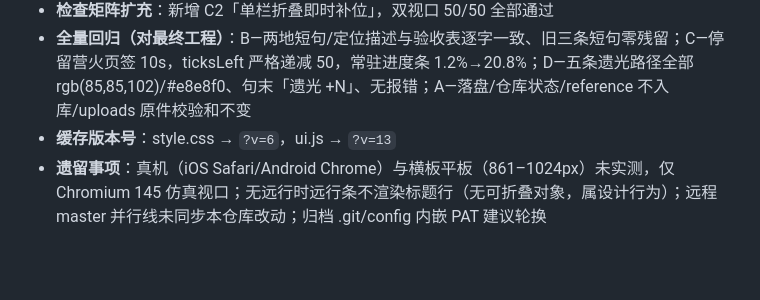
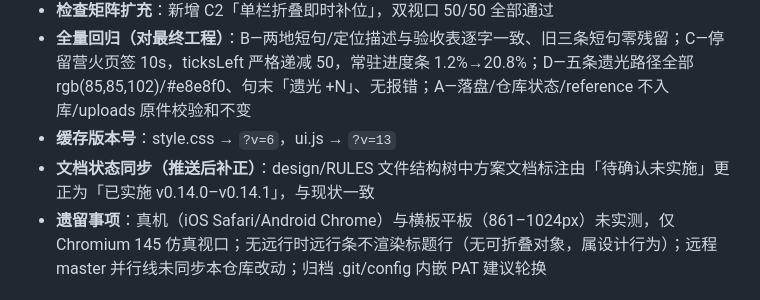
Before and after one commit to doo-doo-lab/fox-hollow, a Markdown page: docs/changelog.md, the part around the change. GitHub-like rendering; blank space fills up the shorter version.

Commit message:
docs: 文件结构树方案文档状态标注与现状对齐
design/RULES 结构树中 plan-collapse-full-coverage.md 标注由「待确认未实施」更正为「已实施 v0.14.0–v0.14.1，含复核与检查矩阵记录」；changelog v0.14.1 补记该文档同步

```diff
--- a/docs/changelog.md
+++ b/docs/changelog.md
@@ -8,6 +8,7 @@
 - **检查矩阵扩充**：新增 C2「单栏折叠即时补位」，双视口 50/50 全部通过
 - **全量回归（对最终工程）**：B—两地短句/定位描述与验收表逐字一致、旧三条短句零残留；C—停留营火页签 10s，ticksLeft 严格递减 50，常驻进度条 1.2%→20.8%；D—五条遗光路径全部 rgb(85,85,102)/#e8e8f0、句末「遗光 +N」、无报错；A—落盘/仓库状态/reference 不入库/uploads 原件校验和不变
 - **缓存版本号**：style.css → `?v=6`，ui.js → `?v=13`
+- **文档状态同步（推送后补正）**：design/RULES 文件结构树中方案文档标注由「待确认未实施」更正为「已实施 v0.14.0–v0.14.1」，与现状一致
 - **遗留事项**：真机（iOS Safari/Android Chrome）与横板平板（861–1024px）未实测，仅 Chromium 145 仿真视口；无远行时远行条不渲染标题行（无可折叠对象，属设计行为）；远程 master 并行线未同步本仓库改动；归档 .git/config 内嵌 PAT 建议轮换
 
 ### v0.14.0 - 折叠全覆盖（验收 E，方案确认后实施）
```
Also changed, not shown: docs/RULES.md (+1 -1 lines), docs/design.md (+1 -1 lines).
